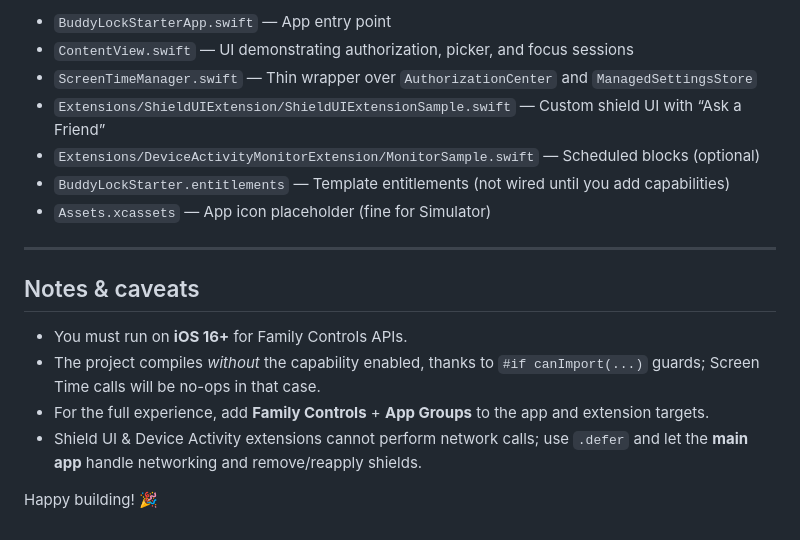
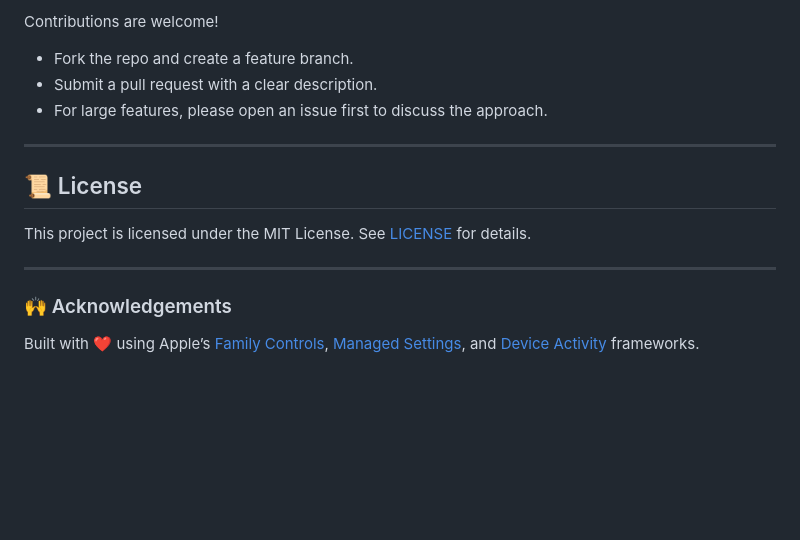
Before and after one commit to EricTanghulu/BuddyLock, a Markdown page: README.md, the part around one of its changes. Drawn GitHub-style; blank space fills up the shorter version.

```diff
--- a/README.md
+++ b/README.md
@@ -66,19 +77,16 @@ Implement `BuddyApprovalService` (in `Services/`) with your backend of choice:
 
-- `BuddyLockStarterApp.swift` — App entry point
-- `ContentView.swift` — UI demonstrating authorization, picker, and focus sessions
-- `ScreenTimeManager.swift` — Thin wrapper over `AuthorizationCenter` and `ManagedSettingsStore`
-- `Extensions/ShieldUIExtension/ShieldUIExtensionSample.swift` — Custom shield UI with “Ask a Friend”
-- `Extensions/DeviceActivityMonitorExtension/MonitorSample.swift` — Scheduled blocks (optional)
-- `BuddyLockStarter.entitlements` — Template entitlements (not wired until you add capabilities)
-- `Assets.xcassets` — App icon placeholder (fine for Simulator)
+Contributions are welcome!
+- Fork the repo and create a feature branch.
+- Submit a pull request with a clear description.
+- For large features, please open an issue first to discuss the approach.
 
 ---
 
-## Notes & caveats
+## 📜 License
 
-- You must run on **iOS 16+** for Family Controls APIs.
-- The project compiles *without* the capability enabled, thanks to `#if canImport(...)` guards; Screen Time calls will be no-ops in that case.
-- For the full experience, add **Family Controls** + **App Groups** to the app and extension targets.
-- Shield UI & Device Activity extensions cannot perform network calls; use `.defer` and let the **main app** handle networking and remove/reapply shields.
+This project is licensed under the MIT License. See [LICENSE](LICENSE) for details.
 
-Happy building! 🎉
+---
+
+### 🙌 Acknowledgements
+Built with ❤️ using Apple’s [Family Controls](https://developer.apple.com/documentation/familycontrols), [Managed Settings](https://developer.apple.com/documentation/managedsettings), and [Device Activity](https://developer.apple.com/documentation/deviceactivity) frameworks.
```
Also changed, not shown: other parts of README.md (+51 -40 lines).
